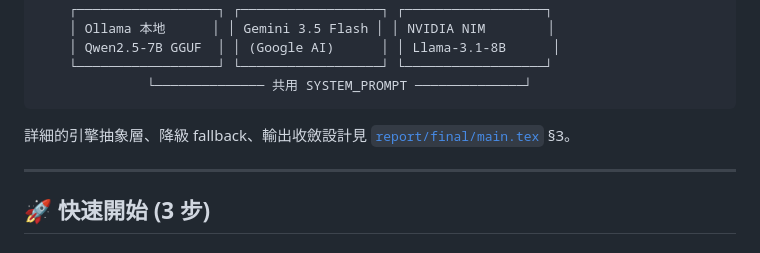
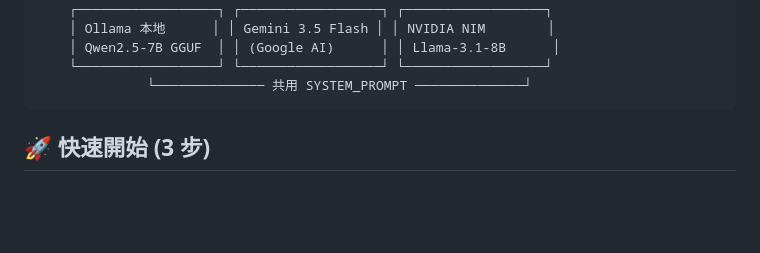
Before and after one commit to ChiuKuanHsun/LLM-And-CyberSecurity-Project, a Markdown page: README.md, the part around the change. Drawn GitHub-style; blank space fills up the shorter version.

````diff
--- a/README.md
+++ b/README.md
@@ -89,10 +89,6 @@
     └──────────────────┘ └──────────────────┘ └──────────────────┘
               └────────────── 共用 SYSTEM_PROMPT ──────────────┘
 ```
-
-詳細的引擎抽象層、降級 fallback、輸出收斂設計見 [`report/final/main.tex`](report/final/main.tex) §3。
-
----
 
 ## 🚀 快速開始 (3 步)
 
````
